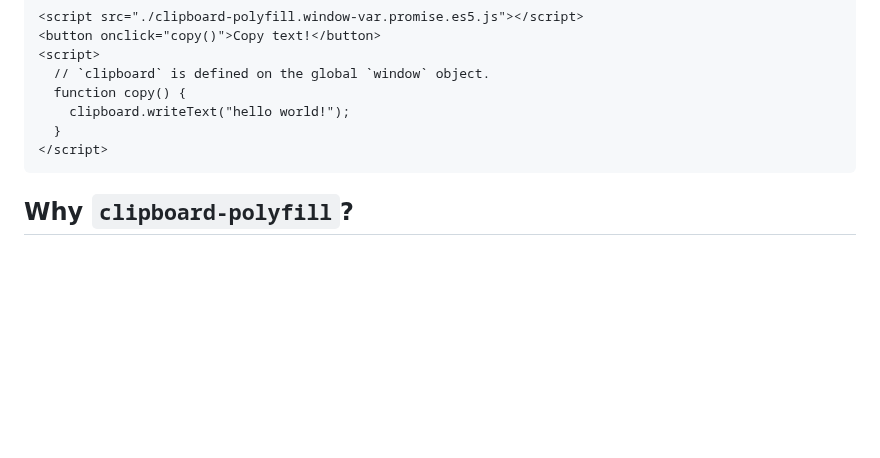
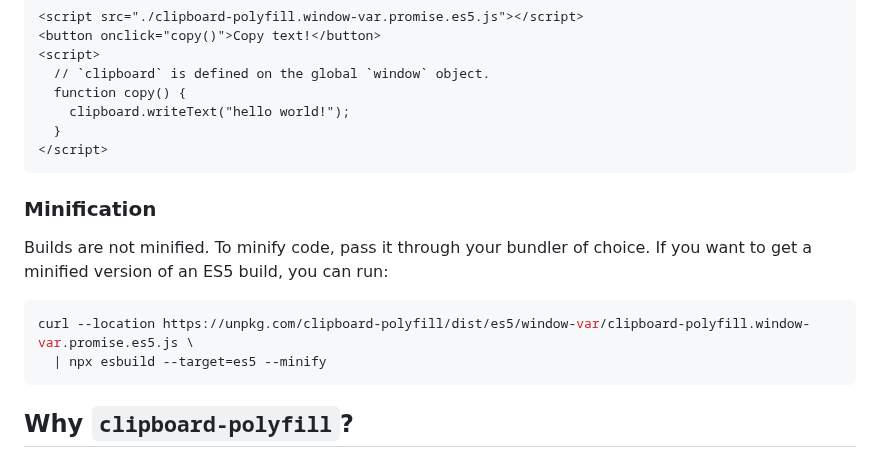
Before and after one commit to lgarron/clipboard-polyfill, a Markdown page: README.md, the part around the change. Drawn GitHub-style; blank space fills up the shorter version.

Commit message:
Add a `README.md` note about minification.

````diff
--- a/README.md
+++ b/README.md
@@ -179,6 +179,15 @@ If you need to grab a version that "just works", download [`clipboard-polyfill.w
 </script>
 ```
 
+### Minification
+
+Builds are not minified. To minify code, pass it through your bundler of choice. If you want to get a minified version of an ES5 build, you can run:
+
+```shell
+curl --location https://unpkg.com/clipboard-polyfill/dist/es5/window-var/clipboard-polyfill.window-var.promise.es5.js \
+  | npx esbuild --target=es5 --minify
+```
+
 ## Why `clipboard-polyfill`?
 
 Browsers have implemented several clipboard APIs over time, and writing to the clipboard without [triggering bugs in various old and current browsers](https://github.com/lgarron/clipboard-polyfill/blob/master/experiment/Conclusions.md) is fairly tricky. In every browser that supports copying to the clipboard in some way, `clipboard-polyfill` attempts to act as close as possible to the async clipboard API. (See above for disclaimers and limitations.)
````
